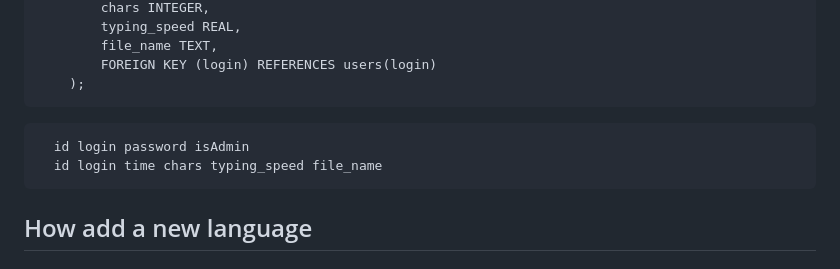
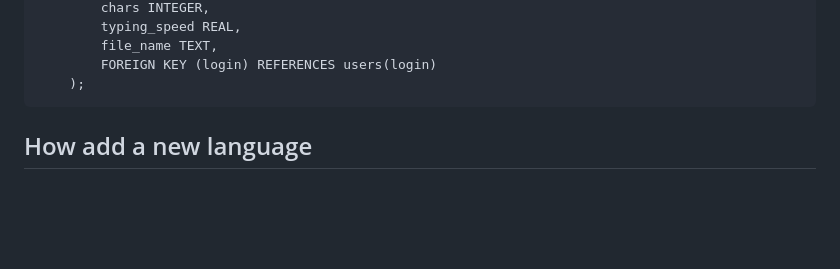
Before and after one commit to BlackGhost0051/FastCode, a Markdown page: README.md, the part around the change. GitHub-like rendering; blank space fills up the shorter version.

Commit message:
Mod README.md

````diff
--- a/README.md
+++ b/README.md
@@ -73,10 +73,6 @@ FasrCode/
     );
 ```
 
-```
-  id login password isAdmin
-  id login time chars typing_speed file_name
-```
 
 ## How add a new language
 
````
